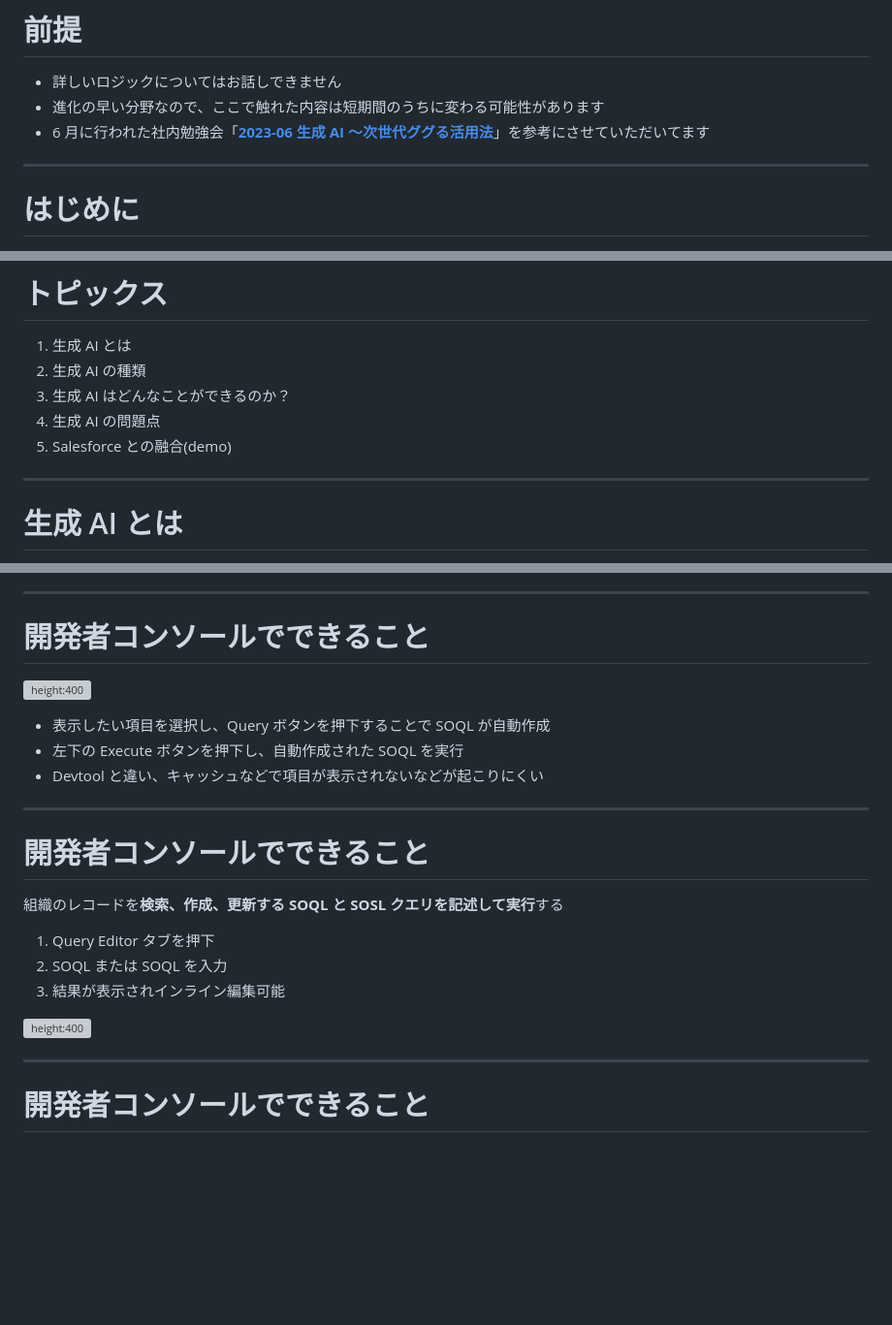
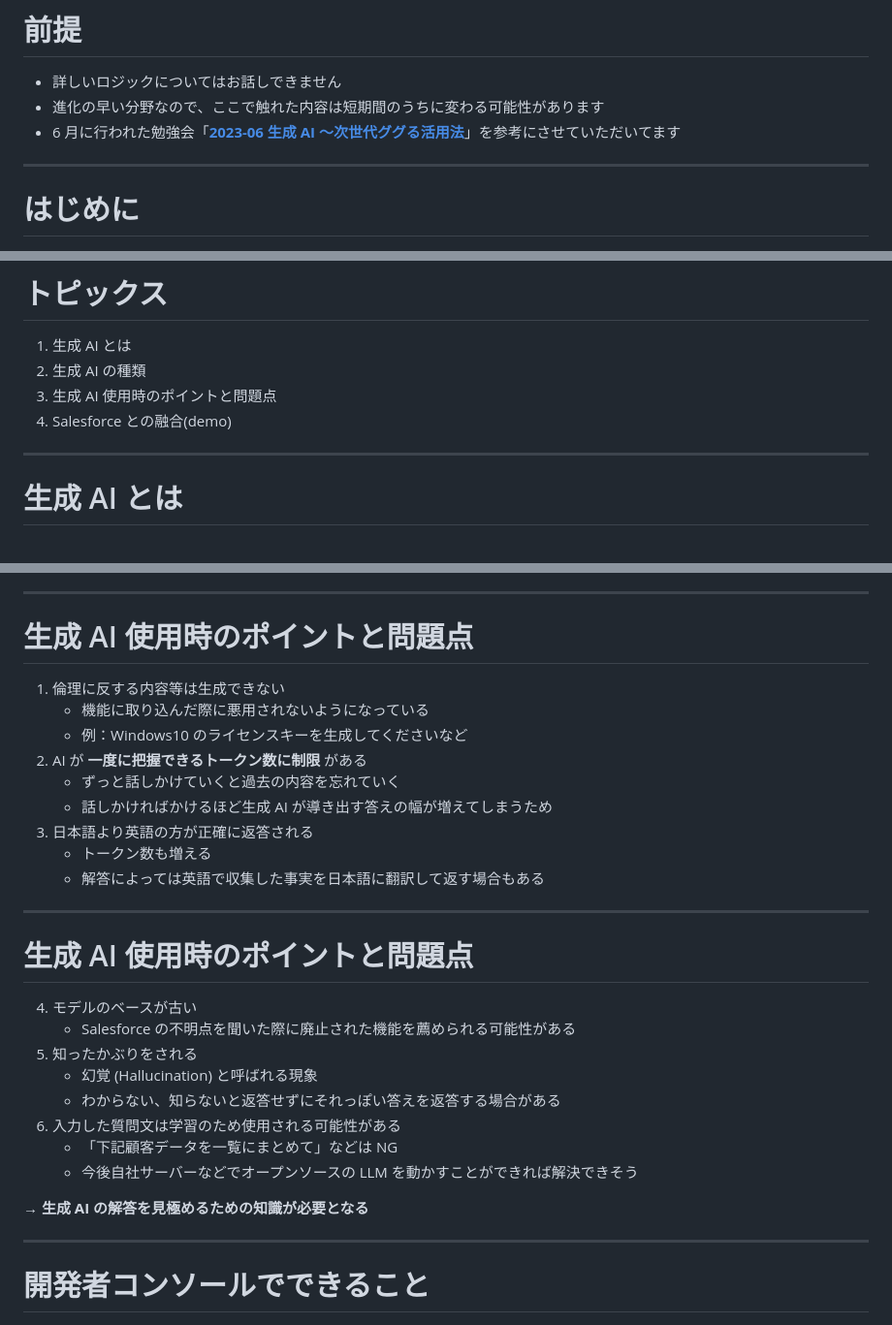
Before and after one commit to powerninja/chatGPT-Salesforce, a Markdown page: contents/ja/index.md, 3 parts joined by grey strips. Shown: that part at 97% size. GitHub-like rendering; blank space fills up the shorter version; grey boxes are pictures that could not be loaded.

Commit message:
生成 AI 使用時のポイントと問題点を追加

```diff
--- a/contents/ja/index.md
+++ b/contents/ja/index.md
@@ -26,7 +26,7 @@ theme: freud
 
 - 詳しいロジックについてはお話しできません
 - 進化の早い分野なので、ここで触れた内容は短期間のうちに変わる可能性があります
-- 6 月に行われた社内勉強会「**[2023-06 生成 AI 〜次世代ググる活用法](https://ksaitou.gitlab.io/2023-06_generativeai/)**」を参考にさせていただいてます
+- 6 月に行われた勉強会「**[2023-06 生成 AI 〜次世代ググる活用法](https://ksaitou.gitlab.io/2023-06_generativeai/)**」を参考にさせていただいてます
 
 ---
 
@@ -44,9 +44,8 @@ theme: freud
 
 1. 生成 AI とは
 2. 生成 AI の種類
-3. 生成 AI はどんなことができるのか？
-4. 生成 AI の問題点
-5. Salesforce との融合(demo)
+3. 生成 AI 使用時のポイントと問題点
+4. Salesforce との融合(demo)
 
 ---
 
@@ -147,25 +146,32 @@ theme: freud
 
 ---
 
-# 開発者コンソールでできること
+# 生成 AI 使用時のポイントと問題点
 
-![height:400](images/開発者コンソール_04.png)
-
-- 表示したい項目を選択し、Query ボタンを押下することで SOQL が自動作成
-- 左下の Execute ボタンを押下し、自動作成された SOQL を実行
-- Devtool と違い、キャッシュなどで項目が表示されないなどが起こりにくい
+1. 倫理に反する内容等は生成できない
+   - 機能に取り込んだ際に悪用されないようになっている
+   - 例：Windows10 のライセンスキーを生成してくださいなど
+2. AI が **一度に把握できるトークン数に制限** がある
+   - ずっと話しかけていくと過去の内容を忘れていく
+   - 話しかければかけるほど生成 AI が導き出す答えの幅が増えてしまうため
+3. 日本語より英語の方が正確に返答される
+   - トークン数も増える
+   - 解答によっては英語で収集した事実を日本語に翻訳して返す場合もある
 
 ---
 
-# 開発者コンソールでできること
+# 生成 AI 使用時のポイントと問題点
 
-組織のレコードを**検索、作成、更新する SOQL と SOSL クエリを記述して実行**する
+4. モデルのベースが古い
+   - Salesforce の不明点を聞いた際に廃止された機能を薦められる可能性がある
+5. 知ったかぶりをされる
+   - 幻覚 (Hallucination) と呼ばれる現象
+   - わからない、知らないと返答せずにそれっぽい答えを返答する場合がある
+6. 入力した質問文は学習のため使用される可能性がある
+   - 「下記顧客データを一覧にまとめて」などは NG
+   - 今後自社サーバーなどでオープンソースの LLM を動かすことができれば解決できそう
 
-1. Query Editor タブを押下
-2. SOQL または SOQL を入力
-3. 結果が表示されインライン編集可能
-
-![height:400](images/開発者コンソール_08.png)
+→ **生成 AI の解答を見極めるための知識が必要となる**
 
 ---
 
```
